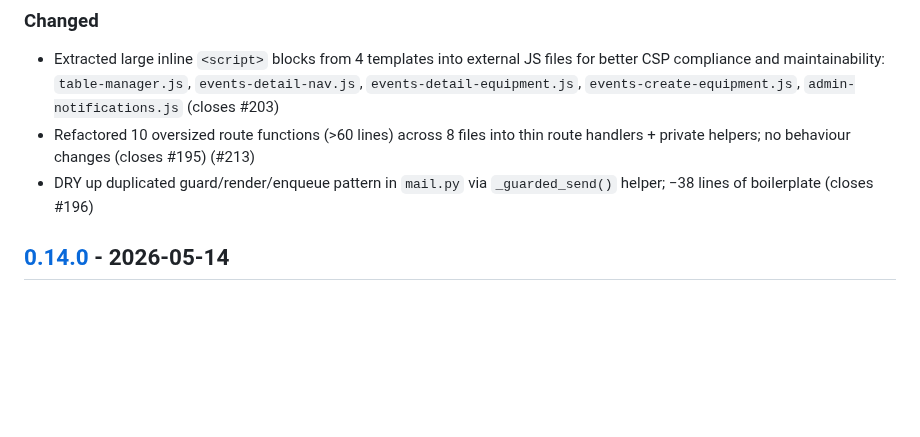
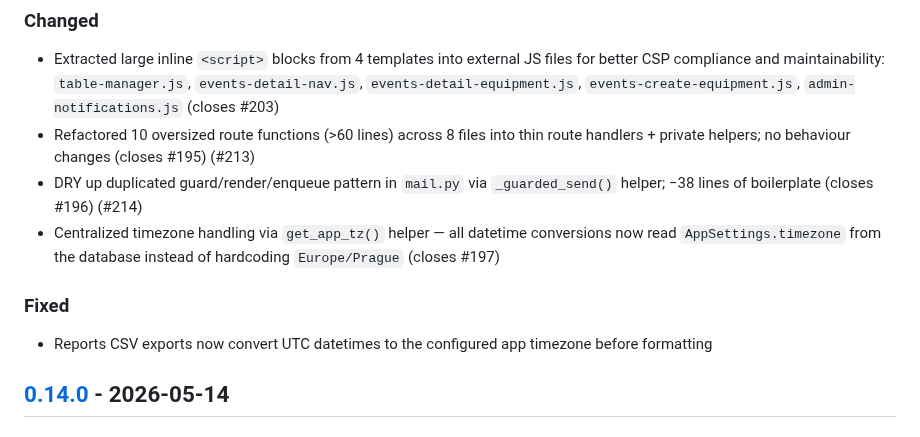
Before and after one commit to mtjchm/MedCover, a Markdown page: CHANGELOG.md, the part around the change. GitHub-like rendering; blank space fills up the shorter version.

Commit message:
docs: update CHANGELOG for #197
Co-authored-by: Copilot <223556219+Copilot@users.noreply.github.com>

```diff
--- a/CHANGELOG.md
+++ b/CHANGELOG.md
@@ -10,7 +10,11 @@ and this project adheres to [Semantic Versioning](https://semver.org/spec/v2.0.0
 ### Changed
 - Extracted large inline `<script>` blocks from 4 templates into external JS files for better CSP compliance and maintainability: `table-manager.js`, `events-detail-nav.js`, `events-detail-equipment.js`, `events-create-equipment.js`, `admin-notifications.js` (closes #203)
 - Refactored 10 oversized route functions (>60 lines) across 8 files into thin route handlers + private helpers; no behaviour changes (closes #195) (#213)
-- DRY up duplicated guard/render/enqueue pattern in `mail.py` via `_guarded_send()` helper; −38 lines of boilerplate (closes #196)
+- DRY up duplicated guard/render/enqueue pattern in `mail.py` via `_guarded_send()` helper; −38 lines of boilerplate (closes #196) (#214)
+- Centralized timezone handling via `get_app_tz()` helper — all datetime conversions now read `AppSettings.timezone` from the database instead of hardcoding `Europe/Prague` (closes #197)
+
+### Fixed
+- Reports CSV exports now convert UTC datetimes to the configured app timezone before formatting
 
 ## [0.14.0] - 2026-05-14
 
```
